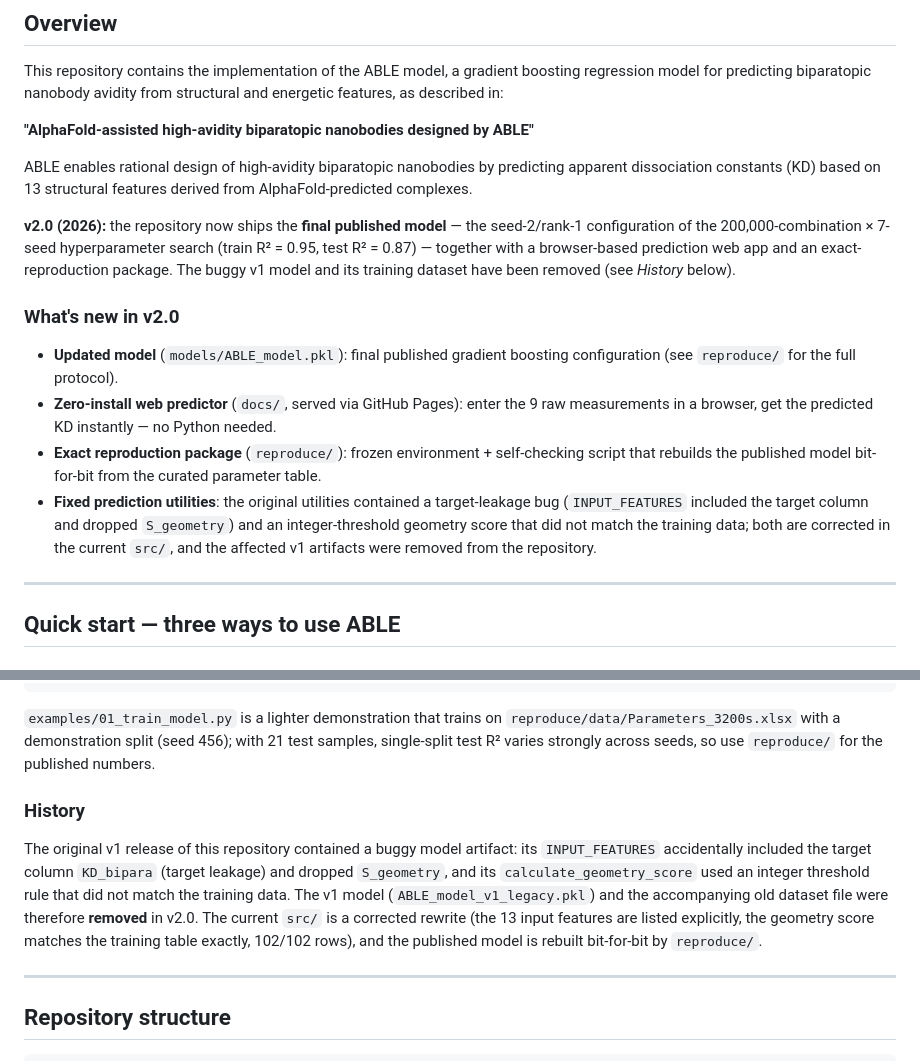
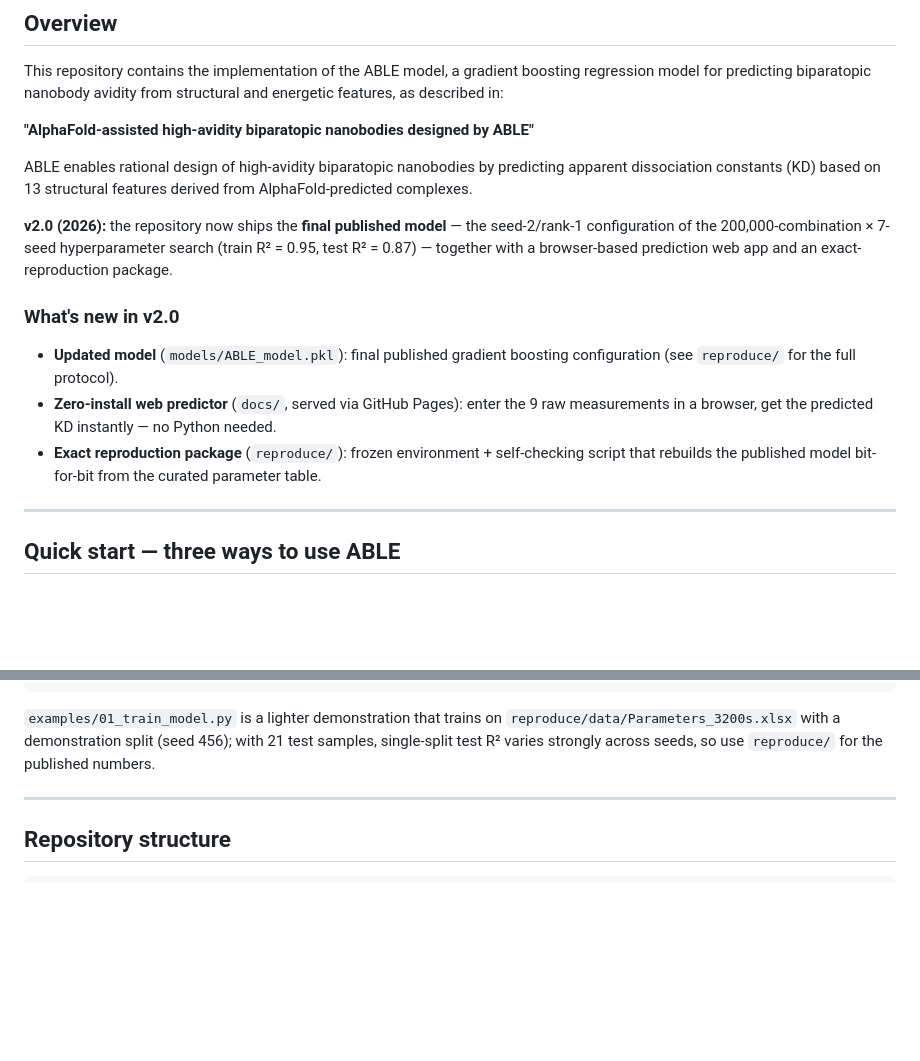
Before and after one commit to Jinhua9/ABLE-nanobody, a Markdown page: README.md, 2 parts joined by grey strips. Rendered like a GitHub page; blank space fills up the shorter version.

Commit message:
README: remove all references to the legacy v1 model

```diff
--- a/README.md
+++ b/README.md
@@ -7,13 +7,12 @@ This repository contains the implementation of the ABLE model, a gradient boosti
 
 ABLE enables rational design of high-avidity biparatopic nanobodies by predicting apparent dissociation constants (KD) based on 13 structural features derived from AlphaFold-predicted complexes.
 
-**v2.0 (2026):** the repository now ships the **final published model** — the seed-2/rank-1 configuration of the 200,000-combination × 7-seed hyperparameter search (train R² = 0.95, test R² = 0.87) — together with a browser-based prediction web app and an exact-reproduction package. The buggy v1 model and its training dataset have been removed (see *History* below).
+**v2.0 (2026):** the repository now ships the **final published model** — the seed-2/rank-1 configuration of the 200,000-combination × 7-seed hyperparameter search (train R² = 0.95, test R² = 0.87) — together with a browser-based prediction web app and an exact-reproduction package.
 
 ### What's new in v2.0
 - **Updated model** (`models/ABLE_model.pkl`): final published gradient boosting configuration (see `reproduce/` for the full protocol).
 - **Zero-install web predictor** (`docs/`, served via GitHub Pages): enter the 9 raw measurements in a browser, get the predicted KD instantly — no Python needed.
 - **Exact reproduction package** (`reproduce/`): frozen environment + self-checking script that rebuilds the published model bit-for-bit from the curated parameter table.
-- **Fixed prediction utilities**: the original utilities contained a target-leakage bug (`INPUT_FEATURES` included the target column and dropped `S_geometry`) and an integer-threshold geometry score that did not match the training data; both are corrected in the current `src/`, and the affected v1 artifacts were removed from the repository.
 
 ---
 
@@ -119,8 +118,6 @@ OK REPRODUCED exactly (tol 1e-06)
 
 `examples/01_train_model.py` is a lighter demonstration that trains on `reproduce/data/Parameters_3200s.xlsx` with a demonstration split (seed 456); with 21 test samples, single-split test R² varies strongly across seeds, so use `reproduce/` for the published numbers.
 
-### History
-The original v1 release of this repository contained a buggy model artifact: its `INPUT_FEATURES` accidentally included the target column `KD_bipara` (target leakage) and dropped `S_geometry`, and its `calculate_geometry_score` used an integer threshold rule that did not match the training data. The v1 model (`ABLE_model_v1_legacy.pkl`) and the accompanying old dataset file were therefore **removed** in v2.0. The current `src/` is a corrected rewrite (the 13 input features are listed explicitly, the geometry score matches the training table exactly, 102/102 rows), and the published model is rebuilt bit-for-bit by `reproduce/`.
 
 ---
 
```
